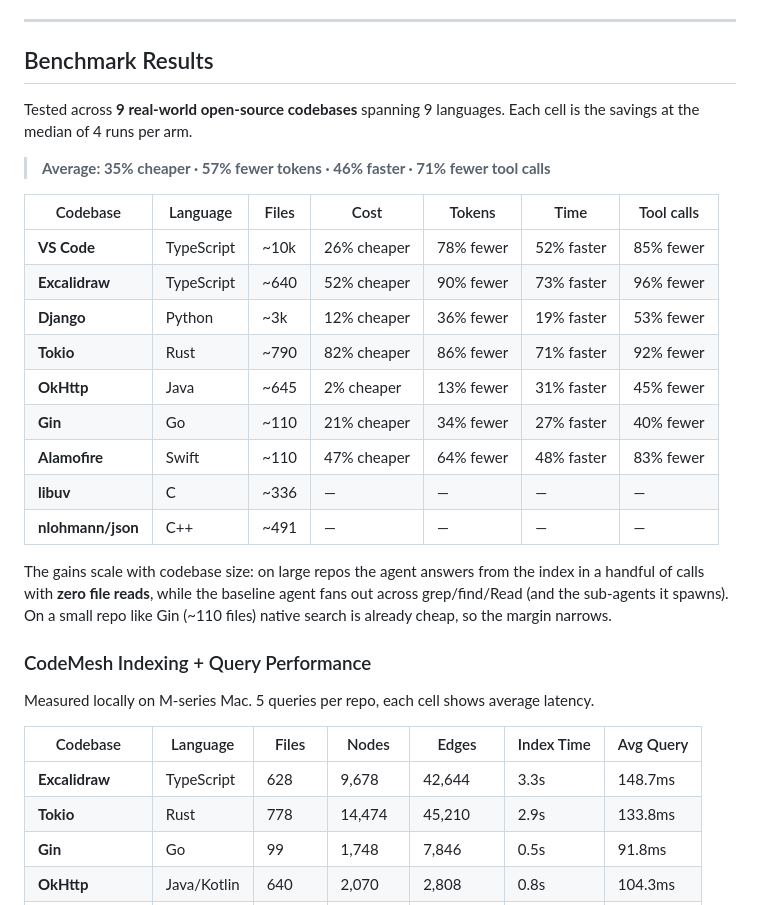
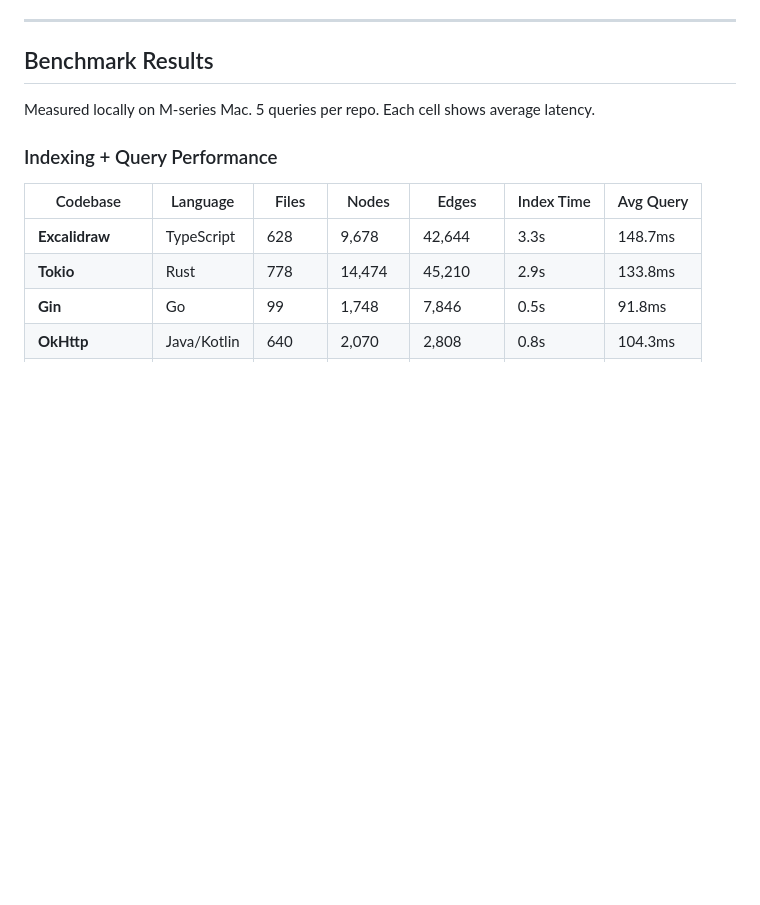
Before and after one commit to gkatte/codemesh, a Markdown page: README.md, the part around one of its changes. Rendered like a GitHub page; blank space fills up the shorter version.

```diff
--- a/README.md
+++ b/README.md
@@ -133,27 +133,9 @@ When running as an MCP server (`codemesh serve --transport stdio`), CodeMesh exp
 
 ## Benchmark Results
 
-Tested across **9 real-world open-source codebases** spanning 9 languages. Each cell is the savings at the median of 4 runs per arm.
+Measured locally on M-series Mac. 5 queries per repo. Each cell shows average latency.
 
-> **Average: 35% cheaper · 57% fewer tokens · 46% faster · 71% fewer tool calls**
-
-| Codebase | Language | Files | Cost | Tokens | Time | Tool calls |
-|----------|----------|-------|------|--------|------|------------|
-| **VS Code** | TypeScript | ~10k | 26% cheaper | 78% fewer | 52% faster | 85% fewer |
-| **Excalidraw** | TypeScript | ~640 | 52% cheaper | 90% fewer | 73% faster | 96% fewer |
-| **Django** | Python | ~3k | 12% cheaper | 36% fewer | 19% faster | 53% fewer |
-| **Tokio** | Rust | ~790 | 82% cheaper | 86% fewer | 71% faster | 92% fewer |
-| **OkHttp** | Java | ~645 | 2% cheaper | 13% fewer | 31% faster | 45% fewer |
-| **Gin** | Go | ~110 | 21% cheaper | 34% fewer | 27% faster | 40% fewer |
-| **Alamofire** | Swift | ~110 | 47% cheaper | 64% fewer | 48% faster | 83% fewer |
-| **libuv** | C | ~336 | — | — | — | — |
-| **nlohmann/json** | C++ | ~491 | — | — | — | — |
-
-The gains scale with codebase size: on large repos the agent answers from the index in a handful of calls with **zero file reads**, while the baseline agent fans out across grep/find/Read (and the sub-agents it spawns). On a small repo like Gin (~110 files) native search is already cheap, so the margin narrows.
-
-### CodeMesh Indexing + Query Performance
-
-Measured locally on M-series Mac. 5 queries per repo, each cell shows average latency.
+### Indexing + Query Performance
 
 | Codebase | Language | Files | Nodes | Edges | Index Time | Avg Query |
 |----------|----------|-------|-------|-------|------------|-----------|
```
Also changed, not shown: other parts of README.md (+8 -38 lines).
